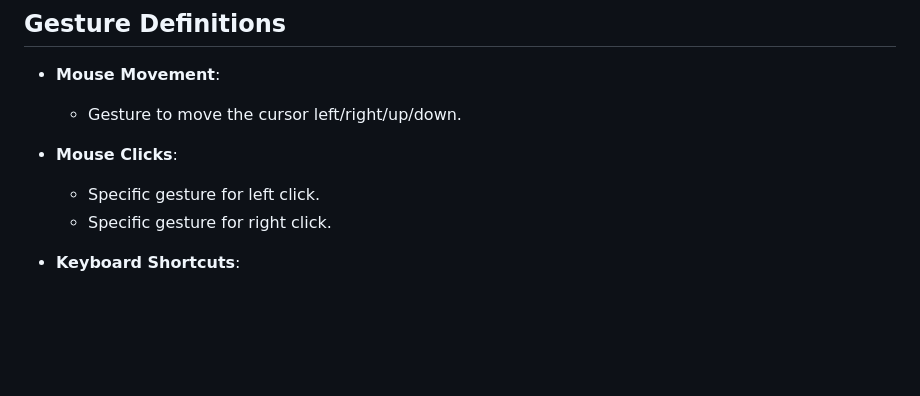
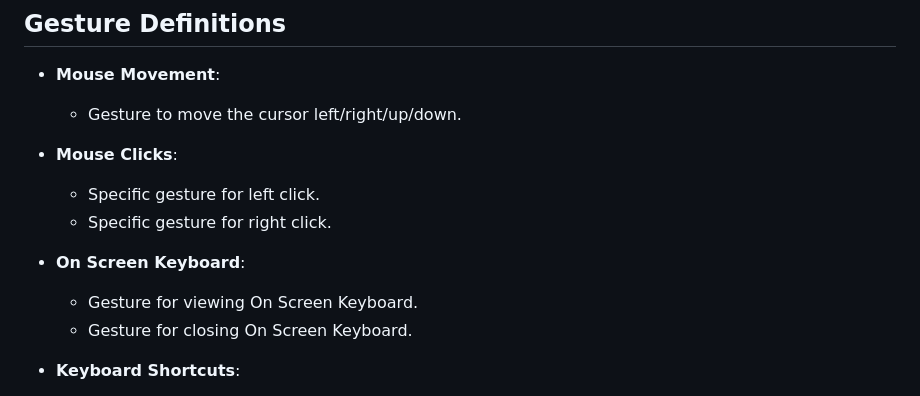
Before and after one commit to Krishna-Sen-Programming-World/Wave-Mouse, a Markdown page: README.md, the part around the change. Rendered like a GitHub page; blank space fills up the shorter version.

```diff
--- a/README.md
+++ b/README.md
@@ -63,6 +63,10 @@ This project leverages the MediaPipe library to recognize hand gestures for cont
   - Specific gesture for left click.
   - Specific gesture for right click.
 
+- **On Screen Keyboard**:
+  - Gesture for viewing On Screen Keyboard.
+  - Gesture for closing On Screen Keyboard.
+
 - **Keyboard Shortcuts**:
   - Gesture for Copy (Ctrl + C).
   - Gesture for Paste (Ctrl + V).
```
